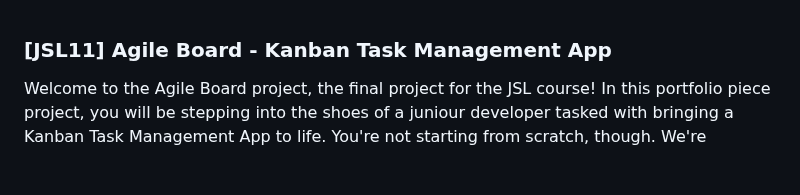
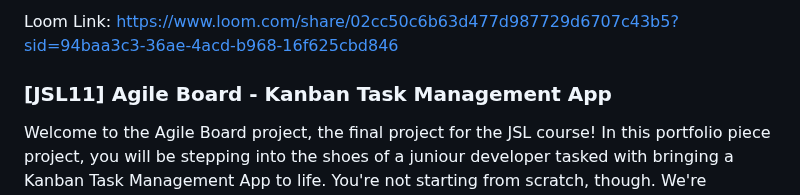
Before and after one commit to fugac3/HOPKER554_FTO2401_A2_Hope-Kerengera_JSL11, a Markdown page: HOPKER554_FTO2401_A2_Hope-Kerengera_JSL11/HOPKER554_FTO2401_A2_Hope-Kerengera_JSL11/README.md, the part around the change. Rendered like a GitHub page; blank space fills up the shorter version.

```diff
--- a/HOPKER554_FTO2401_A2_Hope-Kerengera_JSL11/HOPKER554_FTO2401_A2_Hope-Kerengera_JSL11/README.md
+++ b/HOPKER554_FTO2401_A2_Hope-Kerengera_JSL11/HOPKER554_FTO2401_A2_Hope-Kerengera_JSL11/README.md
@@ -1,3 +1,6 @@
+Loom Link: https://www.loom.com/share/02cc50c6b63d477d987729d6707c43b5?sid=94baa3c3-36ae-4acd-b968-16f625cbd846
+
+
 ### [JSL11] Agile Board - Kanban Task Management App
 
 Welcome to the Agile Board project, the final project for the JSL course! In this portfolio piece project, you will be stepping into the shoes of a juniour developer tasked with bringing a Kanban Task Management App to life. You're not starting from scratch, though. We're providing you with a head start:
```
